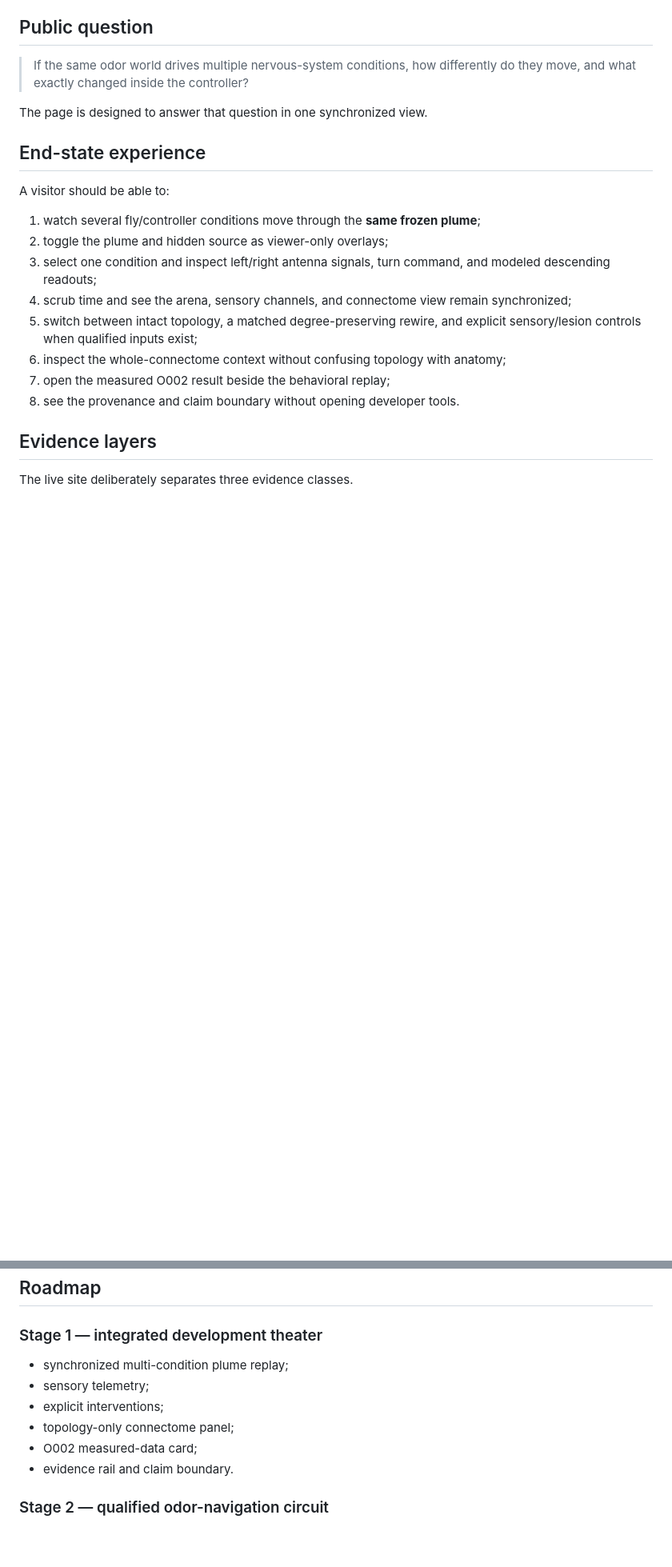
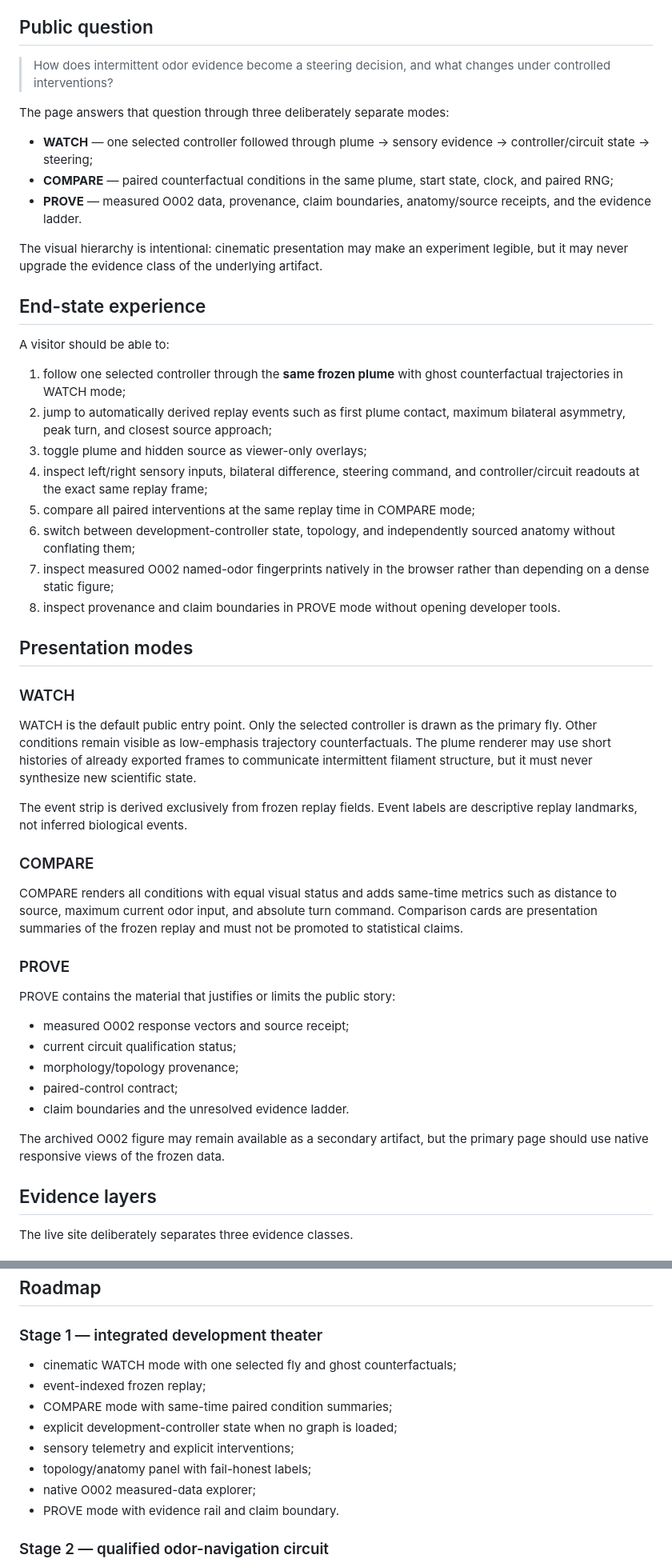
Before and after one commit to sidhulyalkar/fly-sniff, a Markdown page: docs/LIVE_SHOWCASE.md, 2 parts joined by grey strips. Shown at 80% size. Drawn GitHub-style; blank space fills up the shorter version.

Commit message:
docs(showcase): define Watch Compare Prove evidence contract

```diff
--- a/docs/LIVE_SHOWCASE.md
+++ b/docs/LIVE_SHOWCASE.md
@@ -4,22 +4,52 @@ The live webpage is a presentation layer over frozen scientific outputs. It is n
 
 ## Public question
 
-> If the same odor world drives multiple nervous-system conditions, how differently do they move, and what exactly changed inside the controller?
+> How does intermittent odor evidence become a steering decision, and what changes under controlled interventions?
 
-The page is designed to answer that question in one synchronized view.
+The page answers that question through three deliberately separate modes:
+
+- **WATCH** — one selected controller followed through plume → sensory evidence → controller/circuit state → steering;
+- **COMPARE** — paired counterfactual conditions in the same plume, start state, clock, and paired RNG;
+- **PROVE** — measured O002 data, provenance, claim boundaries, anatomy/source receipts, and the evidence ladder.
+
+The visual hierarchy is intentional: cinematic presentation may make an experiment legible, but it may never upgrade the evidence class of the underlying artifact.
 
 ## End-state experience
 
 A visitor should be able to:
 
-1. watch several fly/controller conditions move through the **same frozen plume**;
-2. toggle the plume and hidden source as viewer-only overlays;
-3. select one condition and inspect left/right antenna signals, turn command, and modeled descending readouts;
-4. scrub time and see the arena, sensory channels, and connectome view remain synchronized;
-5. switch between intact topology, a matched degree-preserving rewire, and explicit sensory/lesion controls when qualified inputs exist;
-6. inspect the whole-connectome context without confusing topology with anatomy;
-7. open the measured O002 result beside the behavioral replay;
-8. see the provenance and claim boundary without opening developer tools.
+1. follow one selected controller through the **same frozen plume** with ghost counterfactual trajectories in WATCH mode;
+2. jump to automatically derived replay events such as first plume contact, maximum bilateral asymmetry, peak turn, and closest source approach;
+3. toggle plume and hidden source as viewer-only overlays;
+4. inspect left/right sensory inputs, bilateral difference, steering command, and controller/circuit readouts at the exact same replay frame;
+5. compare all paired interventions at the same replay time in COMPARE mode;
+6. switch between development-controller state, topology, and independently sourced anatomy without conflating them;
+7. inspect measured O002 named-odor fingerprints natively in the browser rather than depending on a dense static figure;
+8. inspect provenance and claim boundaries in PROVE mode without opening developer tools.
+
+## Presentation modes
+
+### WATCH
+
+WATCH is the default public entry point. Only the selected controller is drawn as the primary fly. Other conditions remain visible as low-emphasis trajectory counterfactuals. The plume renderer may use short histories of already exported frames to communicate intermittent filament structure, but it must never synthesize new scientific state.
+
+The event strip is derived exclusively from frozen replay fields. Event labels are descriptive replay landmarks, not inferred biological events.
+
+### COMPARE
+
+COMPARE renders all conditions with equal visual status and adds same-time metrics such as distance to source, maximum current odor input, and absolute turn command. Comparison cards are presentation summaries of the frozen replay and must not be promoted to statistical claims.
+
+### PROVE
+
+PROVE contains the material that justifies or limits the public story:
+
+- measured O002 response vectors and source receipt;
+- current circuit qualification status;
+- morphology/topology provenance;
+- paired-control contract;
+- claim boundaries and the unresolved evidence ladder.
+
+The archived O002 figure may remain available as a secondary artifact, but the primary page should use native responsive views of the frozen data.
 
 ## Evidence layers
 
@@ -214,12 +244,14 @@ FLY_SNIFF_SHOWCASE_ALLOW_CANDIDATE=1 \
 
 ### Stage 1 — integrated development theater
 
-- synchronized multi-condition plume replay;
-- sensory telemetry;
-- explicit interventions;
-- topology-only connectome panel;
-- O002 measured-data card;
-- evidence rail and claim boundary.
+- cinematic WATCH mode with one selected fly and ghost counterfactuals;
+- event-indexed frozen replay;
+- COMPARE mode with same-time paired condition summaries;
+- explicit development-controller state when no graph is loaded;
+- sensory telemetry and explicit interventions;
+- topology/anatomy panel with fail-honest labels;
+- native O002 measured-data explorer;
+- PROVE mode with evidence rail and claim boundary.
 
 ### Stage 2 — qualified odor-navigation circuit
 
```
Also changed, not shown: other parts of docs/LIVE_SHOWCASE.md (+2 -2 lines).
